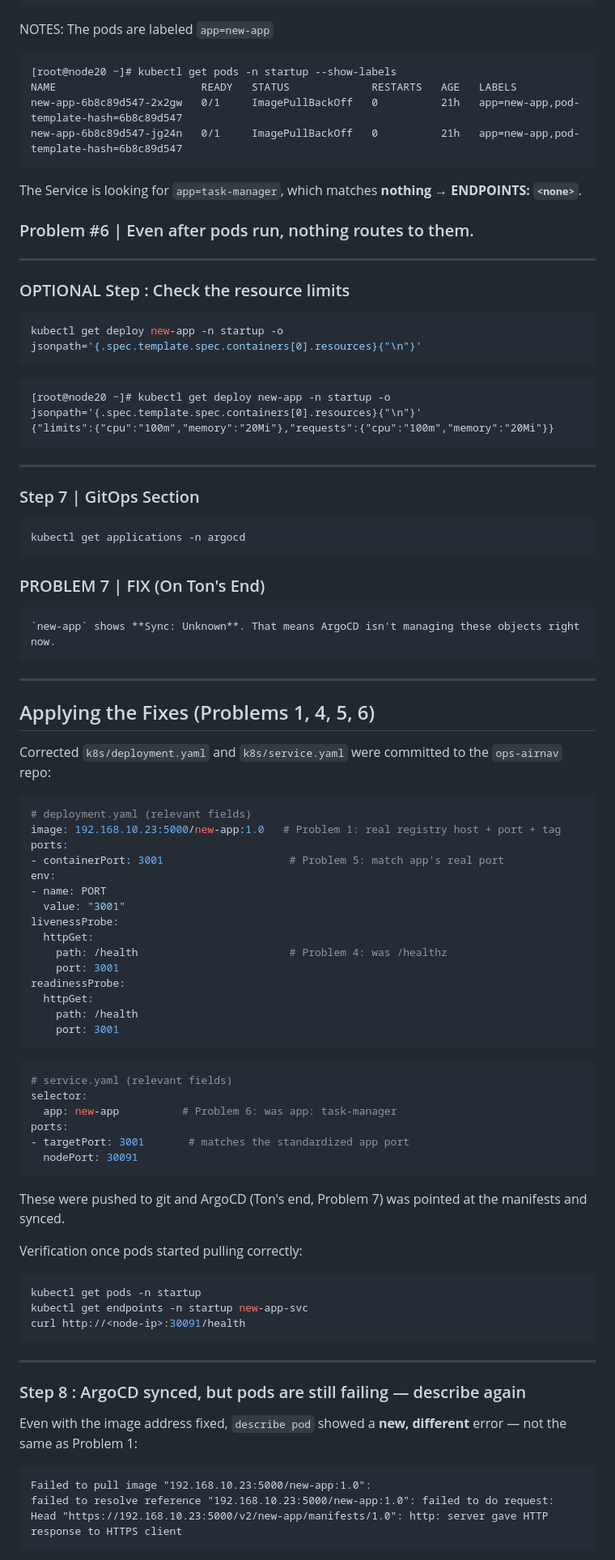
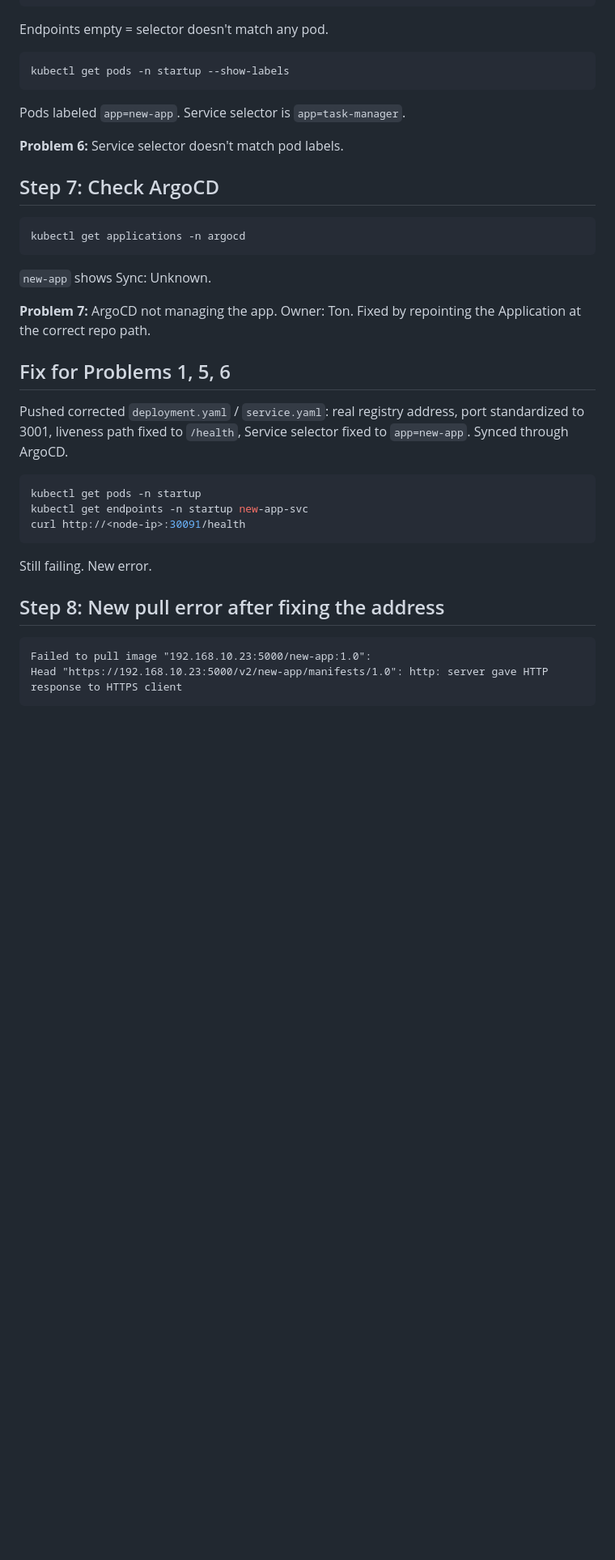
Before and after one commit to sylthecatto/ops-airnav, a Markdown page: trainee-documentation/OLIVERIO - Kubernetes Troubleshooting Documentation.md, the part around one of its changes. Shown at 81% size. Drawn GitHub-style; blank space fills up the shorter version.

````diff
--- a/trainee-documentation/OLIVERIO - Kubernetes Troubleshooting Documentation.md
+++ b/trainee-documentation/OLIVERIO - Kubernetes Troubleshooting Documentation.md
@@ -167,95 +91,38 @@ new-app-svc   NodePort   10.43.225.171   <none>        80:30091/TCP   21h   app=
 NAME          ENDPOINTS   AGE
 new-app-svc   <none>      21h
 ```
-
-NOTES:
-The pods are labeled `app=new-app`
-
-```
-[root@node20 ~]# kubectl get pods -n startup --show-labels
-NAME                       READY   STATUS             RESTARTS   AGE   LABELS
-new-app-6b8c89d547-2x2gw   0/1     ImagePullBackOff   0          21h   app=new-app,pod-template-hash=6b8c89d547
-new-app-6b8c89d547-jg24n   0/1     ImagePullBackOff   0          21h   app=new-app,pod-template-hash=6b8c89d547
-```
-
-The Service is looking for `app=task-manager`, which matches **nothing** → **ENDPOINTS: `<none>`**.
-
-### Problem #6 | Even after pods run, nothing routes to them.
-
----
-
-### OPTIONAL Step  : Check the resource limits
+Endpoints empty = selector doesn't match any pod.
 
 ```bash
-kubectl get deploy new-app -n startup -o jsonpath='{.spec.template.spec.containers[0].resources}{"\n"}'
+kubectl get pods -n startup --show-labels
 ```
+Pods labeled `app=new-app`. Service selector is `app=task-manager`.
 
-```
-[root@node20 ~]# kubectl get deploy new-app -n startup -o jsonpath='{.spec.template.spec.containers[0].resources}{"\n"}'
-{"limits":{"cpu":"100m","memory":"20Mi"},"requests":{"cpu":"100m","memory":"20Mi"}}
-```
+**Problem 6:** Service selector doesn't match pod labels.
 
----
-
-### Step 7 |  GitOps Section
+## Step 7: Check ArgoCD
 
 ```bash
 kubectl get applications -n argocd
 ```
+`new-app` shows Sync: Unknown.
 
-### PROBLEM 7 | FIX (On Ton's End)
-	`new-app` shows **Sync: Unknown**. That means ArgoCD isn't managing these objects right now.
+**Problem 7:** ArgoCD not managing the app. Owner: Ton. Fixed by repointing the Application at the correct repo path.
 
----
+## Fix for Problems 1, 5, 6
 
-## Applying the Fixes (Problems 1, 4, 5, 6)
+Pushed corrected `deployment.yaml` / `service.yaml`: real registry address, port standardized to 3001, liveness path fixed to `/health`, Service selector fixed to `app=new-app`. Synced through ArgoCD.
 
-Corrected `k8s/deployment.yaml` and `k8s/service.yaml` were committed to the `ops-airnav` repo:
-
-```yaml
-# deployment.yaml (relevant fields)
-image: 192.168.10.23:5000/new-app:1.0   # Problem 1: real registry host + port + tag
-ports:
-- containerPort: 3001                    # Problem 5: match app's real port
-env:
-- name: PORT
-  value: "3001"
-livenessProbe:
-  httpGet:
-    path: /health                        # Problem 4: was /healthz
-    port: 3001
-readinessProbe:
-  httpGet:
-    path: /health
-    port: 3001
-```
-
-```yaml
-# service.yaml (relevant fields)
-selector:
-  app: new-app          # Problem 6: was app: task-manager
-ports:
-- targetPort: 3001       # matches the standardized app port
-  nodePort: 30091
-```
-
-These were pushed to git and ArgoCD (Ton's end, Problem 7) was pointed at the manifests and synced.
-
-Verification once pods started pulling correctly:
 ```bash
 kubectl get pods -n startup
 kubectl get endpoints -n startup new-app-svc
 curl http://<node-ip>:30091/health
 ```
+Still failing. New error.
 
----
-
-### Step 8 : ArgoCD synced, but pods are still failing — describe again
-
-Even with the image address fixed, `describe pod` showed a **new, different** error — not the same as Problem 1:
+## Step 8: New pull error after fixing the address
 
 ```
 Failed to pull image "192.168.10.23:5000/new-app:1.0":
-failed to resolve reference "192.168.10.23:5000/new-app:1.0": failed to do request:
 Head "https://192.168.10.23:5000/v2/new-app/manifests/1.0": http: server gave HTTP response to HTTPS client
 ```
````
Also changed, not shown: other parts of trainee-documentation/OLIVERIO - Kubernetes Troubleshooting Documentation.md (+122 -179 lines).
